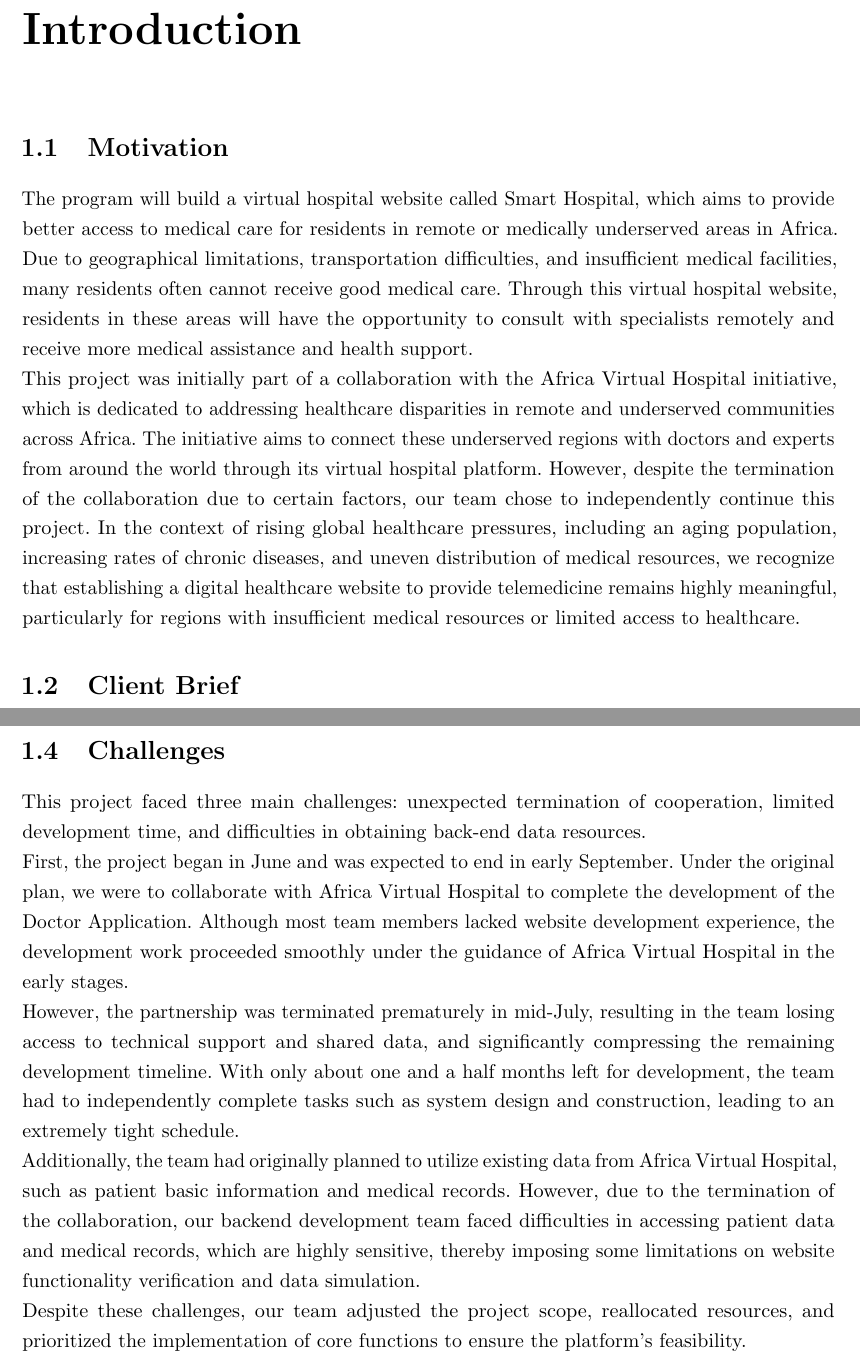
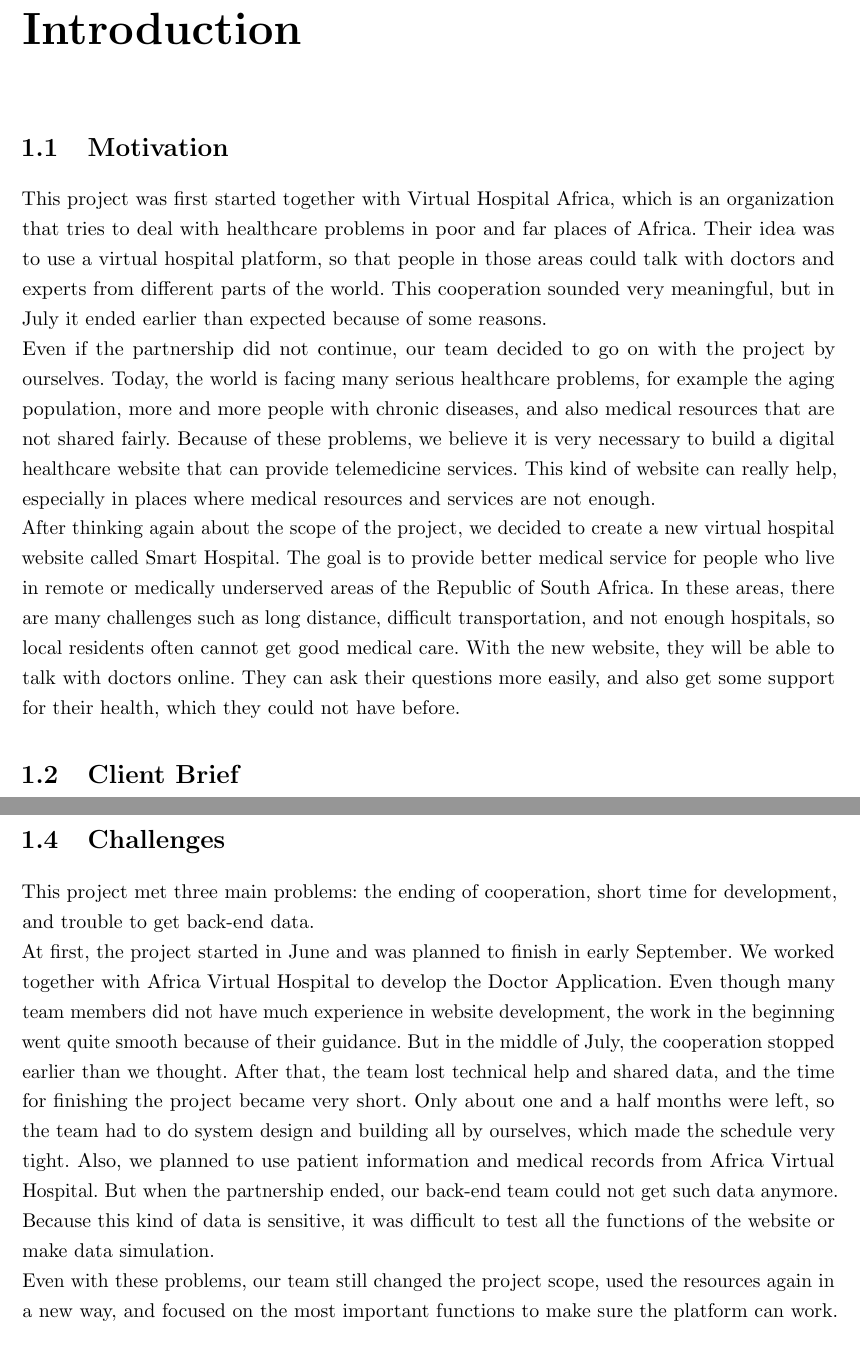
Before and after one commit to MaramAbdulaziz1/smart-hospital, a LaTeX thesis (smart hospital-paper/memoirthesis.tex, which reads smart hospital-paper/chapters/chapter01/chap01.tex): two parts of pages 10 and 12 of 42, joined at a grey line, cut so that both start at the same text. Compiled offline with pdfLaTeX.

Commit message:
modify report ch1

```diff
--- a/smart hospital-paper/chapters/chapter01/chap01.tex
+++ b/smart hospital-paper/chapters/chapter01/chap01.tex
@@ -11,9 +11,11 @@
 \section{Motivation}
 \label{sec:sec01}
 
-The program will build a virtual hospital website called Smart Hospital, which aims to provide better access to medical care for residents in remote or medically underserved areas in Africa. Due to geographical limitations, transportation difficulties, and insufficient medical facilities, many residents often cannot receive good medical care. Through this virtual hospital website, residents in these areas will have the opportunity to consult with specialists remotely and receive more medical assistance and health support.
+\noindent {This project was first started together with Virtual Hospital Africa, which is an organization that tries to deal with healthcare problems in poor and far places of Africa. Their idea was to use a virtual hospital platform, so that people in those areas could talk with doctors and experts from different parts of the world. This cooperation sounded very meaningful, but in July it ended earlier than expected because of some reasons.}
 
-\noindent {This project was initially part of a collaboration with the Africa Virtual Hospital initiative, which is dedicated to addressing healthcare disparities in remote and underserved communities across Africa. The initiative aims to connect these underserved regions with doctors and experts from around the world through its virtual hospital platform. However, despite the termination of the collaboration due to certain factors, our team chose to independently continue this project. In the context of rising global healthcare pressures, including an aging population, increasing rates of chronic diseases, and uneven distribution of medical resources, we recognize that establishing a digital healthcare website to provide telemedicine remains highly meaningful, particularly for regions with insufficient medical resources or limited access to healthcare.}
+\noindent {Even if the partnership did not continue, our team decided to go on with the project by ourselves. Today, the world is facing many serious healthcare problems, for example the aging population, more and more people with chronic diseases, and also medical resources that are not shared fairly. Because of these problems, we believe it is very necessary to build a digital healthcare website that can provide telemedicine services. This kind of website can really help, especially in places where medical resources and services are not enough.}
+
+\noindent {After thinking again about the scope of the project, we decided to create a new virtual hospital website called Smart Hospital. The goal is to provide better medical service for people who live in remote or medically underserved areas of the Republic of South Africa. In these areas, there are many challenges such as long distance, difficult transportation, and not enough hospitals, so local residents often cannot get good medical care. With the new website, they will be able to talk with doctors online. They can ask their questions more easily, and also get some support for their health, which they could not have before.}
 
 \section{Client Brief}
 \label{sec:sec02}
@@ -50,14 +57,10 @@ This project was initially undertaken in collaboration with Africa Virtual Hospi
 \section{Challenges}
 \label{sec:sec04}
 
-This project faced three main challenges: unexpected termination of cooperation, limited development time, and difficulties in obtaining back-end data resources.
+This project met three main problems: the ending of cooperation, short time for development, and trouble to get back-end data.
 
-\noindent {First, the project began in June and was expected to end in early September. Under the original plan, we were to collaborate with Africa Virtual Hospital to complete the development of the Doctor Application. Although most team members lacked website development experience, the development work proceeded smoothly under the guidance of Africa Virtual Hospital in the early stages.}
+\noindent {At first, the project started in June and was planned to finish in early September. We worked together with Africa Virtual Hospital to develop the Doctor Application. Even though many team members did not have much experience in website development, the work in the beginning went quite smooth because of their guidance. But in the middle of July, the cooperation stopped earlier than we thought. After that, the team lost technical help and shared data, and the time for finishing the project became very short. Only about one and a half months were left, so the team had to do system design and building all by ourselves, which made the schedule very tight. Also, we planned to use patient information and medical records from Africa Virtual Hospital. But when the partnership ended, our back-end team could not get such data anymore. Because this kind of data is sensitive, it was difficult to test all the functions of the website or make data simulation.}
 
-\noindent {However, the partnership was terminated prematurely in mid-July, resulting in the team losing access to technical support and shared data, and significantly compressing the remaining development timeline. With only about one and a half months left for development, the team had to independently complete tasks such as system design and construction, leading to an extremely tight schedule.}
-
-\noindent {Additionally, the team had originally planned to utilize existing data from Africa Virtual Hospital, such as patient basic information and medical records. However, due to the termination of the collaboration, our backend development team faced difficulties in accessing patient data and medical records, which are highly sensitive, thereby imposing some limitations on website functionality verification and data simulation.}
-
-\noindent {Despite these challenges, our team adjusted the project scope, reallocated resources, and prioritized the implementation of core functions to ensure the platform's feasibility.}
+\noindent {Even with these problems, our team still changed the project scope, used the resources again in a new way, and focused on the most important functions to make sure the platform can work.}
 
 %=========================================================
```
Also changed, not shown: smart hospital-paper/chapters/chapter01/chap01.tex (9 more changed lines).
